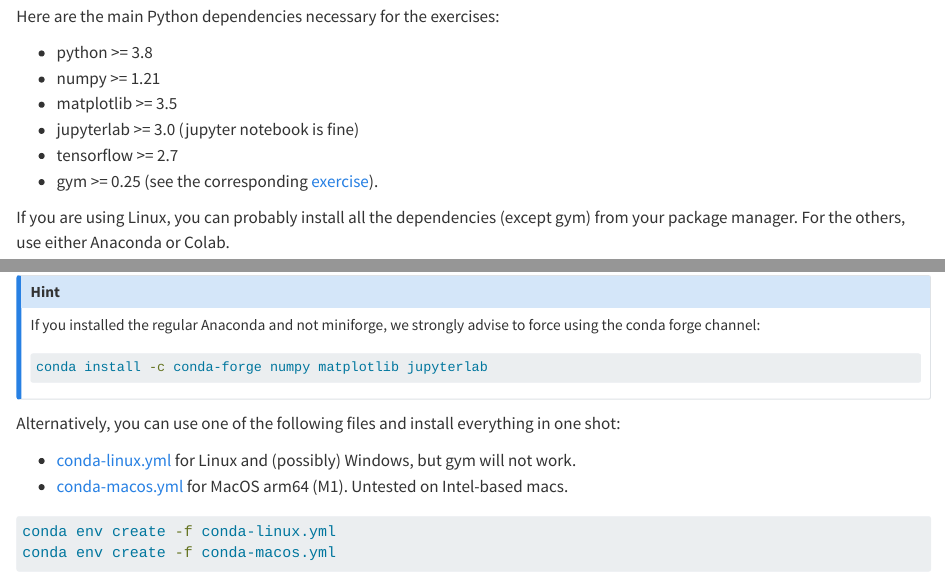
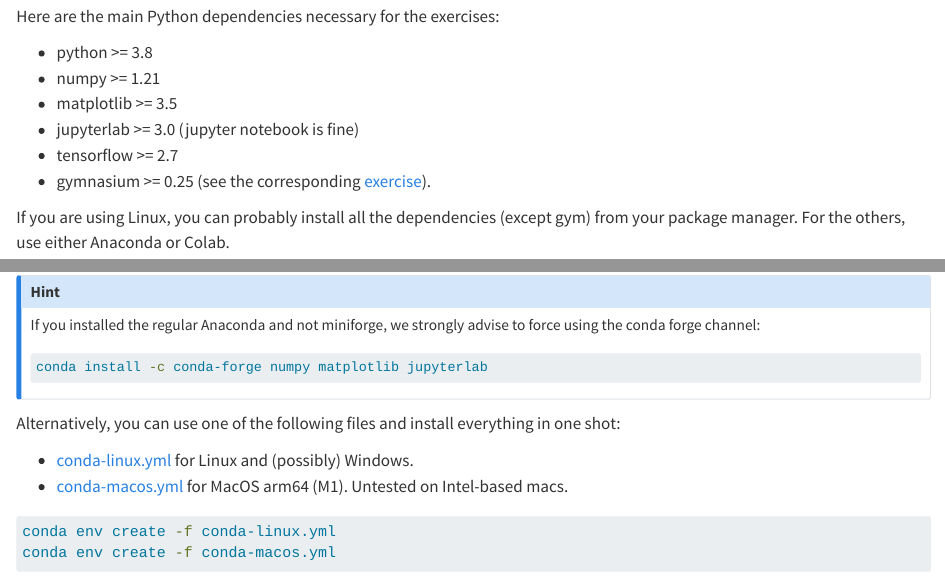
Before and after one commit to vitay/course-deeprl, a Quarto document (notes/exercises/Installation.qmd): the page in a window 1100 px wide, from 440 px down, and a second part further down, joined at a grey line. Rendered offline with R 4.5, knitr and Pandoc in place of Quarto, with nearby package versions.

Commit message:
Sun Nov 20 11:43:56 CET 2022

````diff
--- a/notes/exercises/Installation.qmd
+++ b/notes/exercises/Installation.qmd
@@ -32,7 +32,7 @@
 * matplotlib >= 3.5
 * jupyterlab >= 3.0 (jupyter notebook is fine)
 * tensorflow >= 2.7
-* gym >= 0.25 (see the corresponding [exercise](7-Gym-solution.ipynb)).
+* gymnasium >= 0.25 (see the corresponding [exercise](7-Gym-solution.ipynb)).
 
 If you are using Linux, you can probably install all the dependencies (except gym) from your package manager. For the others, use either Anaconda or Colab.
 
@@ -168,7 +168,7 @@
 
 Alternatively, you can use one of the following files and install everything in one shot:
 
-* [conda-linux.yml](./conda-linux.yml) for Linux and (possibly) Windows, but gym will not work.
+* [conda-linux.yml](./conda-linux.yml) for Linux and (possibly) Windows.
 * [conda-macos.yml](./conda-macos.yml) for MacOS arm64 (M1). Untested on Intel-based macs.
 
 ```bash
--- a/notes/exercises/conda-linux.yml
+++ b/notes/exercises/conda-linux.yml
@@ -7,7 +7,11 @@
   - pip
   - numpy
   - matplotlib
-  - jupyter
+  - jupyterlab
   - pip:
     - tensorflow
-    - gym[all]
+    - pygame
+    - moviepy
+    - gymnasium
+    - gymnasium[classic_control]
+    - gymnasium[box2d]
--- a/notes/exercises/conda-macos.yml
+++ b/notes/exercises/conda-macos.yml
@@ -8,9 +8,13 @@
   - pip
   - numpy
   - matplotlib
-  - jupyter
+  - jupyterlab
   - tensorflow-deps # macos only
   - pip:
     - tensorflow-macos # macos only
     - tensorflow-metal # macos only
-    - gym[all]
+    - pygame
+    - moviepy
+    - gymnasium
+    - gymnasium[classic_control]
+    - gymnasium[box2d]
````
Also changed, not shown: docs/exercises/conda-linux.yml, docs/exercises/conda-macos.yml, docs/search.json, 67 other files.
